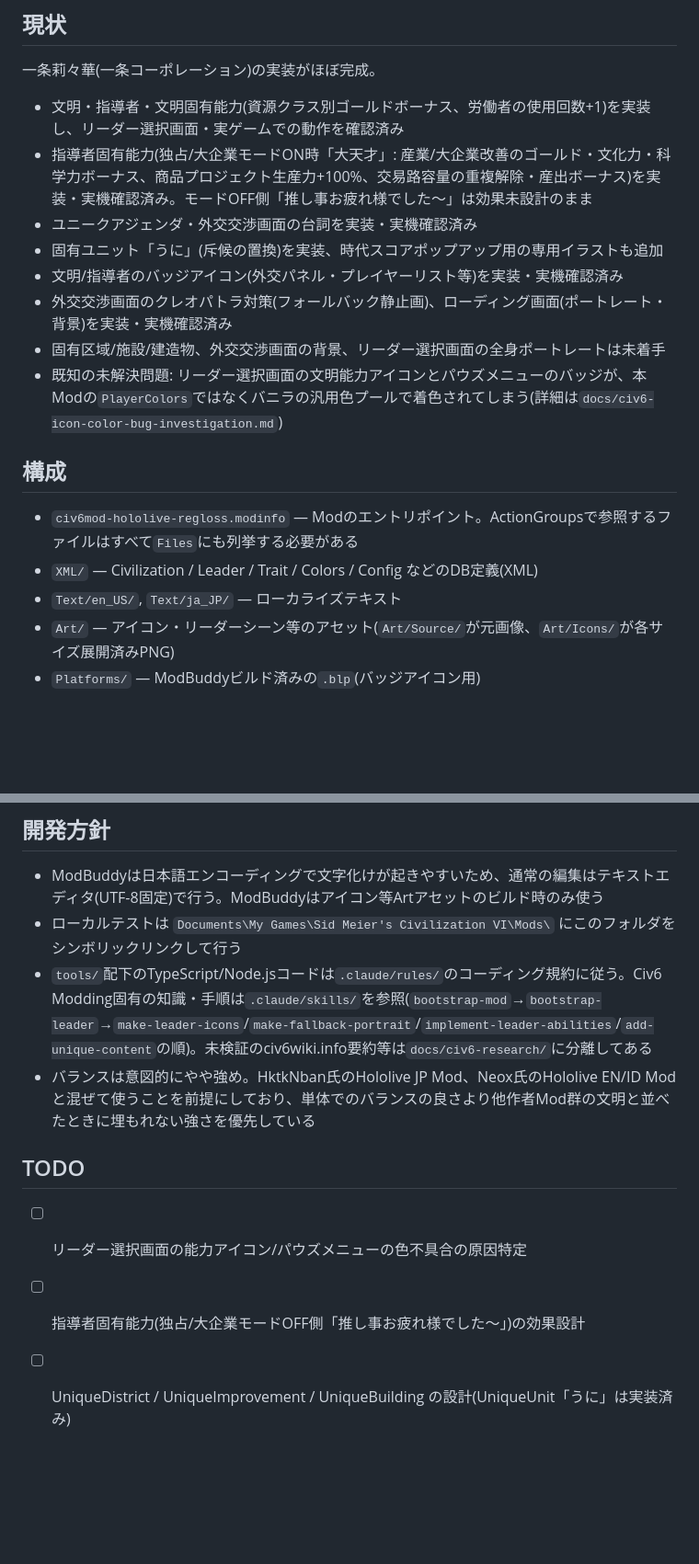
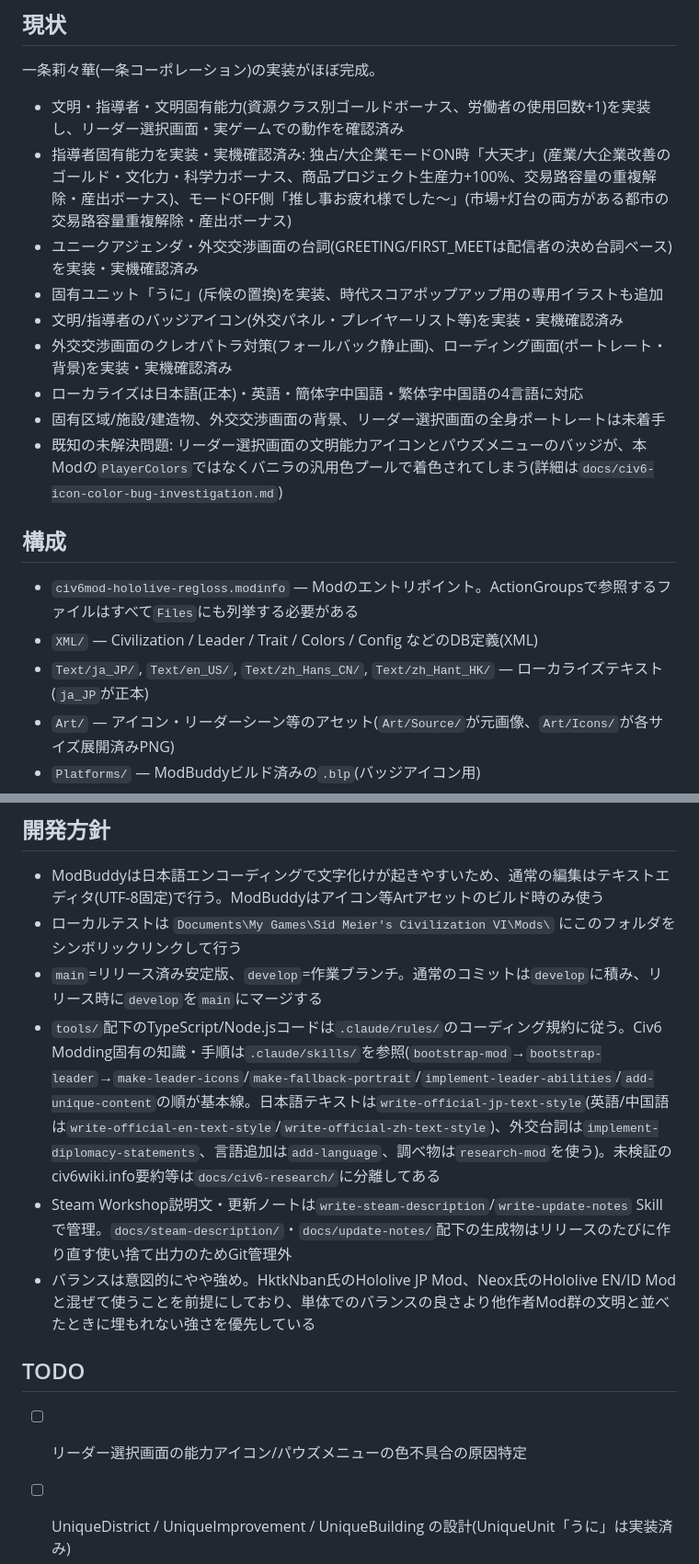
Before and after one commit to u83ism/civ6mod-hololive-regloss, a Markdown page: README.md, 2 parts joined by grey strips. Shown at 92% size. Drawn GitHub-style; blank space fills up the shorter version.

Commit message:
docs: READMEの現状・構成・TODOを最新の実装状況に更新
4言語ローカライズ・外交台詞更新・Skill構成の増加(add-language/research-mod/
write-official-en-zh-text-style/implement-diplomacy-statements/write-steam-
description/write-update-notes)・ブランチ運用に合わせて反映。指導者固有能力
「推し事お疲れ様でした～」は実装済みだったためTODOから外した。

Co-Authored-By: Claude Sonnet 5 <noreply@anthropic.com>

```diff
--- a/README.md
+++ b/README.md
@@ -9,11 +9,12 @@ Civilization VI の新規文明追加Mod。hololive ReGLOSSをモチーフにし
 一条莉々華(一条コーポレーション)の実装がほぼ完成。
 
 - 文明・指導者・文明固有能力(資源クラス別ゴールドボーナス、労働者の使用回数+1)を実装し、リーダー選択画面・実ゲームでの動作を確認済み
-- 指導者固有能力(独占/大企業モードON時「大天才」: 産業/大企業改善のゴールド・文化力・科学力ボーナス、商品プロジェクト生産力+100%、交易路容量の重複解除・産出ボーナス)を実装・実機確認済み。モードOFF側「推し事お疲れ様でした～」は効果未設計のまま
-- ユニークアジェンダ・外交交渉画面の台詞を実装・実機確認済み
+- 指導者固有能力を実装・実機確認済み: 独占/大企業モードON時「大天才」(産業/大企業改善のゴールド・文化力・科学力ボーナス、商品プロジェクト生産力+100%、交易路容量の重複解除・産出ボーナス)、モードOFF側「推し事お疲れ様でした～」(市場+灯台の両方がある都市の交易路容量重複解除・産出ボーナス)
+- ユニークアジェンダ・外交交渉画面の台詞(GREETING/FIRST_MEETは配信者の決め台詞ベース)を実装・実機確認済み
 - 固有ユニット「うに」(斥候の置換)を実装、時代スコアポップアップ用の専用イラストも追加
 - 文明/指導者のバッジアイコン(外交パネル・プレイヤーリスト等)を実装・実機確認済み
 - 外交交渉画面のクレオパトラ対策(フォールバック静止画)、ローディング画面(ポートレート・背景)を実装・実機確認済み
+- ローカライズは日本語(正本)・英語・簡体字中国語・繁体字中国語の4言語に対応
 - 固有区域/施設/建造物、外交交渉画面の背景、リーダー選択画面の全身ポートレートは未着手
 - 既知の未解決問題: リーダー選択画面の文明能力アイコンとパウズメニューのバッジが、本Modの`PlayerColors`ではなくバニラの汎用色プールで着色されてしまう(詳細は`docs/civ6-icon-color-bug-investigation.md`)
 
@@ -21,7 +22,7 @@ Civilization VI の新規文明追加Mod。hololive ReGLOSSをモチーフにし
 
 - `civ6mod-hololive-regloss.modinfo` — Modのエントリポイント。ActionGroupsで参照するファイルはすべて`Files`にも列挙する必要がある
 - `XML/` — Civilization / Leader / Trait / Colors / Config などのDB定義(XML)
-- `Text/en_US/`, `Text/ja_JP/` — ローカライズテキスト
+- `Text/ja_JP/`, `Text/en_US/`, `Text/zh_Hans_CN/`, `Text/zh_Hant_HK/` — ローカライズテキスト(`ja_JP`が正本)
 - `Art/` — アイコン・リーダーシーン等のアセット(`Art/Source/`が元画像、`Art/Icons/`が各サイズ展開済みPNG)
 - `Platforms/` — ModBuddyビルド済みの`.blp`(バッジアイコン用)
 - `tools/png2dds/` — 元画像からアイコン各サイズのPNG/DDSを自動生成するビルドスクリプト(TypeScript、`tsx`で実行)
@@ -31,13 +32,14 @@ Civilization VI の新規文明追加Mod。hololive ReGLOSSをモチーフにし
 
 - ModBuddyは日本語エンコーディングで文字化けが起きやすいため、通常の編集はテキストエディタ(UTF-8固定)で行う。ModBuddyはアイコン等Artアセットのビルド時のみ使う
 - ローカルテストは `Documents\My Games\Sid Meier's Civilization VI\Mods\` にこのフォルダをシンボリックリンクして行う
-- `tools/`配下のTypeScript/Node.jsコードは`.claude/rules/`のコーディング規約に従う。Civ6 Modding固有の知識・手順は`.claude/skills/`を参照(`bootstrap-mod`→`bootstrap-leader`→`make-leader-icons`/`make-fallback-portrait`/`implement-leader-abilities`/`add-unique-content`の順)。未検証のciv6wiki.info要約等は`docs/civ6-research/`に分離してある
+- `main`=リリース済み安定版、`develop`=作業ブランチ。通常のコミットは`develop`に積み、リリース時に`develop`を`main`にマージする
+- `tools/`配下のTypeScript/Node.jsコードは`.claude/rules/`のコーディング規約に従う。Civ6 Modding固有の知識・手順は`.claude/skills/`を参照(`bootstrap-mod`→`bootstrap-leader`→`make-leader-icons`/`make-fallback-portrait`/`implement-leader-abilities`/`add-unique-content`の順が基本線。日本語テキストは`write-official-jp-text-style`(英語/中国語は`write-official-en-text-style`/`write-official-zh-text-style`)、外交台詞は`implement-diplomacy-statements`、言語追加は`add-language`、調べ物は`research-mod`を使う)。未検証のciv6wiki.info要約等は`docs/civ6-research/`に分離してある
+- Steam Workshop説明文・更新ノートは`write-steam-description`/`write-update-notes` Skillで管理。`docs/steam-description/`・`docs/update-notes/`配下の生成物はリリースのたびに作り直す使い捨て出力のためGit管理外
 - バランスは意図的にやや強め。HktkNban氏のHololive JP Mod、Neox氏のHololive EN/ID Modと混ぜて使うことを前提にしており、単体でのバランスの良さより他作者Mod群の文明と並べたときに埋もれない強さを優先している
 
 ## TODO
 
 - [ ] リーダー選択画面の能力アイコン/パウズメニューの色不具合の原因特定
-- [ ] 指導者固有能力(独占/大企業モードOFF側「推し事お疲れ様でした～」)の効果設計
 - [ ] UniqueDistrict / UniqueImprovement / UniqueBuilding の設計(UniqueUnit「うに」は実装済み)
 - [ ] 外交交渉画面の背景・リーダー選択画面の全身ポートレート(`PORTRAIT_*`、名称含め未検証)
 - [ ] 必要ならLuaでのGameEventsフック実装
```
